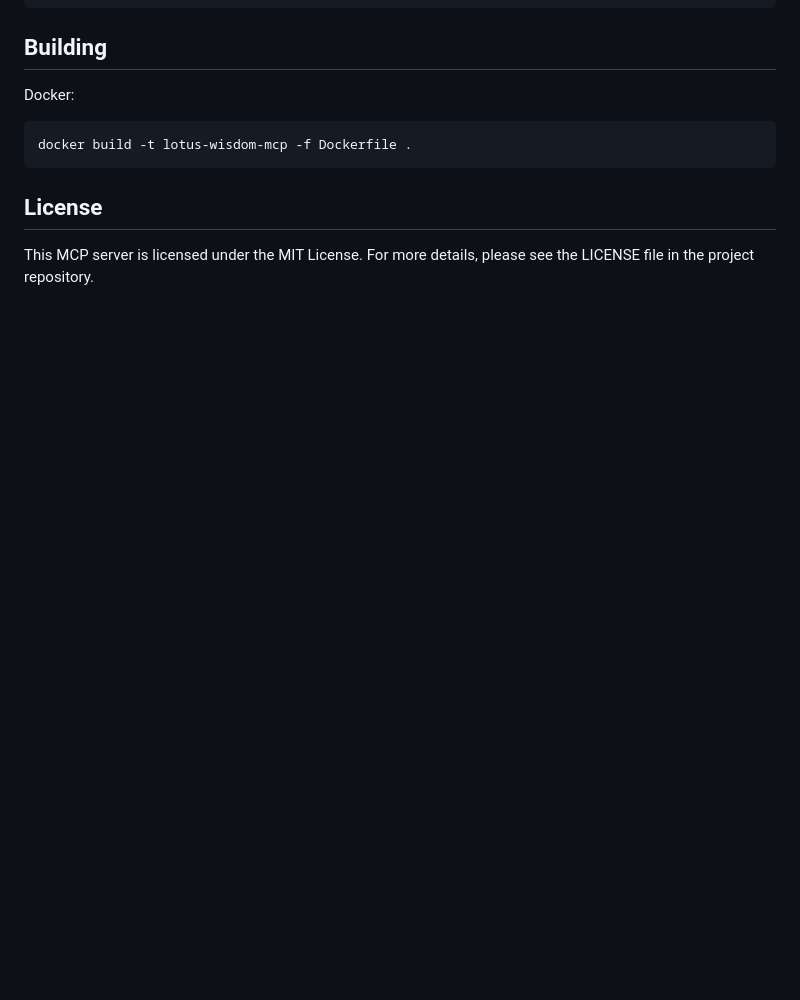
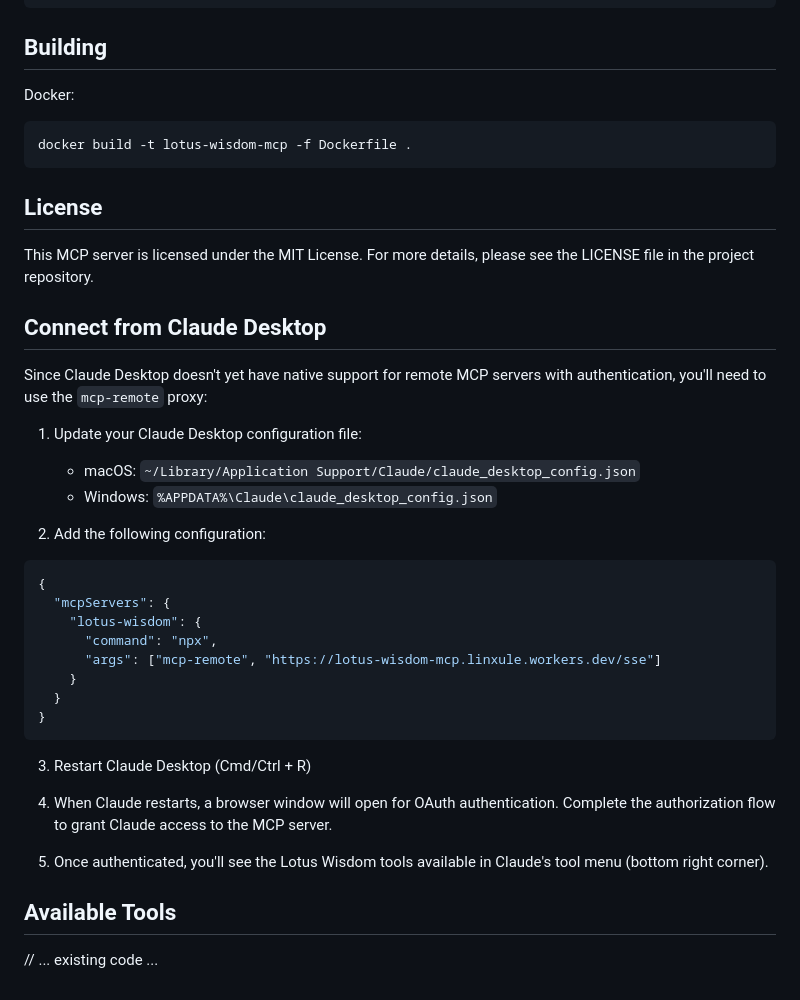
Before and after one commit to linxule/lotus-wisdom-mcp, a Markdown page: README.md, the part around the change printed below. Rendered like a GitHub page; blank space fills up the shorter version.

Commit message:
docs: add Claude Desktop connection instructions using mcp-remote

````diff
--- a/README.md
+++ b/README.md
@@ -213,3 +213,34 @@ docker build -t lotus-wisdom-mcp -f Dockerfile .
 ## License
 
 This MCP server is licensed under the MIT License. For more details, please see the LICENSE file in the project repository.
+
+## Connect from Claude Desktop
+
+Since Claude Desktop doesn't yet have native support for remote MCP servers with authentication, you'll need to use the `mcp-remote` proxy:
+
+1. Update your Claude Desktop configuration file:
+   - macOS: `~/Library/Application Support/Claude/claude_desktop_config.json`
+   - Windows: `%APPDATA%\Claude\claude_desktop_config.json`
+
+2. Add the following configuration:
+
+```json
+{
+  "mcpServers": {
+    "lotus-wisdom": {
+      "command": "npx",
+      "args": ["mcp-remote", "https://lotus-wisdom-mcp.linxule.workers.dev/sse"]
+    }
+  }
+}
+```
+
+3. Restart Claude Desktop (Cmd/Ctrl + R)
+
+4. When Claude restarts, a browser window will open for OAuth authentication. Complete the authorization flow to grant Claude access to the MCP server.
+
+5. Once authenticated, you'll see the Lotus Wisdom tools available in Claude's tool menu (bottom right corner).
+
+## Available Tools
+
+// ... existing code ...
````
Also changed, not shown: other parts of README.md (+1 -1 lines).
